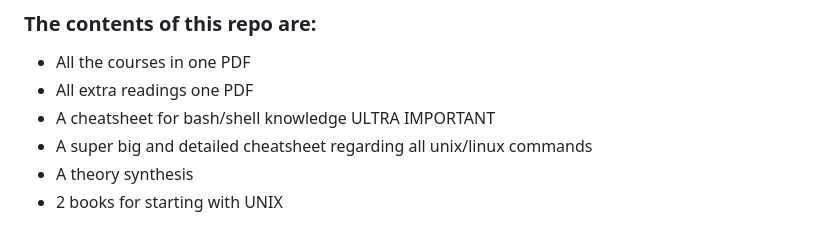
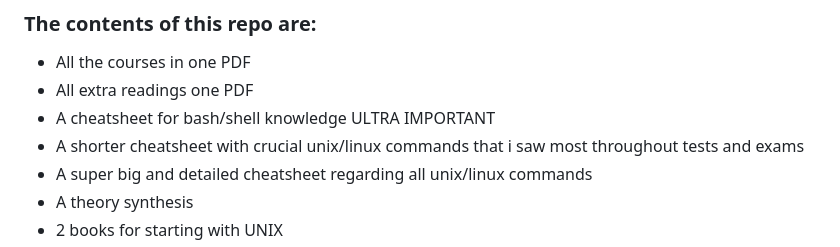
Before and after one commit to FiredMosquito831/OS-Year1-Sem2, a Markdown page: readme.md, the part around the change. Drawn GitHub-style.

```diff
--- a/readme.md
+++ b/readme.md
@@ -4,6 +4,7 @@
 * All the courses in one PDF
 * All extra readings one PDF
 * A cheatsheet for bash/shell knowledge ULTRA IMPORTANT
+* A shorter cheatsheet with crucial unix/linux commands that i saw most throughout tests and exams
 * A super big and detailed cheatsheet regarding all unix/linux commands
 * A theory synthesis
 * 2 books for starting with UNIX
```
